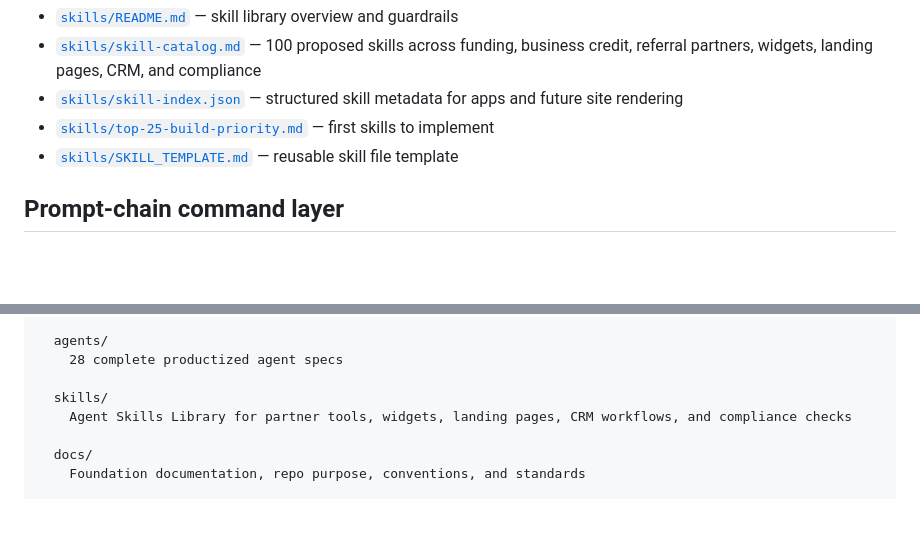
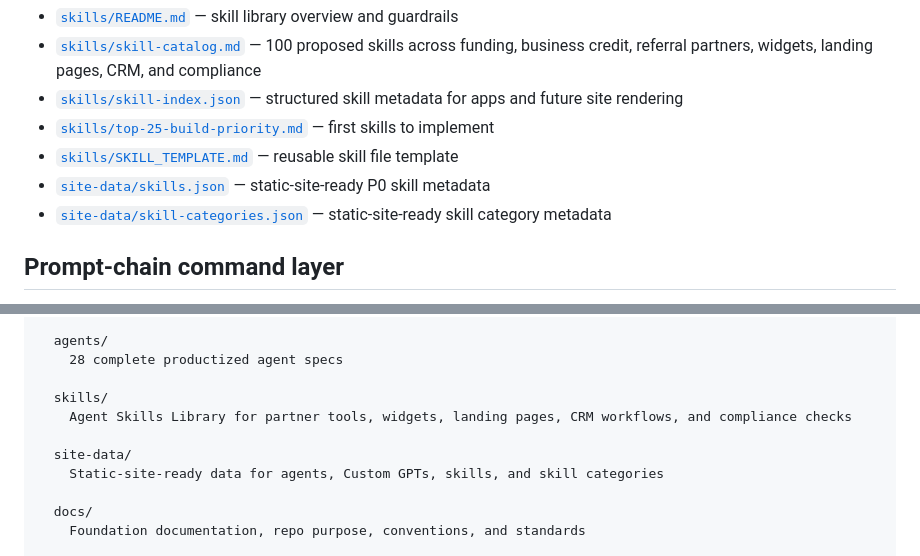
Before and after one commit to JFeimster/ai-agent-library, a Markdown page: README.md, 2 parts joined by grey strips. Drawn GitHub-style; blank space fills up the shorter version.

Commit message:
Link skill site data from README

```diff
--- a/README.md
+++ b/README.md
@@ -35,6 +35,8 @@ Start here:
 - [`skills/skill-index.json`](skills/skill-index.json) — structured skill metadata for apps and future site rendering
 - [`skills/top-25-build-priority.md`](skills/top-25-build-priority.md) — first skills to implement
 - [`skills/SKILL_TEMPLATE.md`](skills/SKILL_TEMPLATE.md) — reusable skill file template
+- [`site-data/skills.json`](site-data/skills.json) — static-site-ready P0 skill metadata
+- [`site-data/skill-categories.json`](site-data/skill-categories.json) — static-site-ready skill category metadata
 
 ## Prompt-chain command layer
 
@@ -55,6 +57,9 @@ ai-agent-library/
 
   skills/
     Agent Skills Library for partner tools, widgets, landing pages, CRM workflows, and compliance checks
+
+  site-data/
+    Static-site-ready data for agents, Custom GPTs, skills, and skill categories
 
   docs/
     Foundation documentation, repo purpose, conventions, and standards
```
